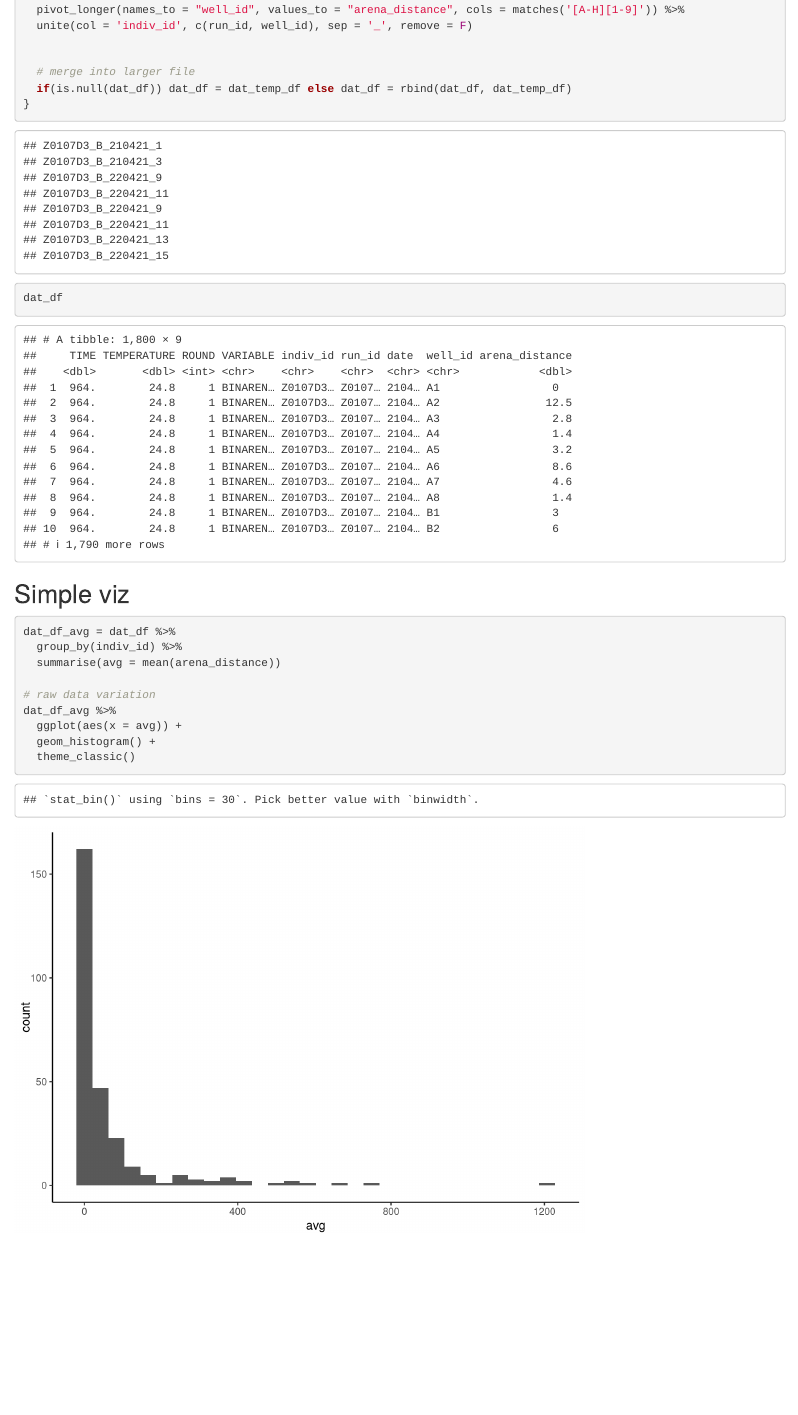
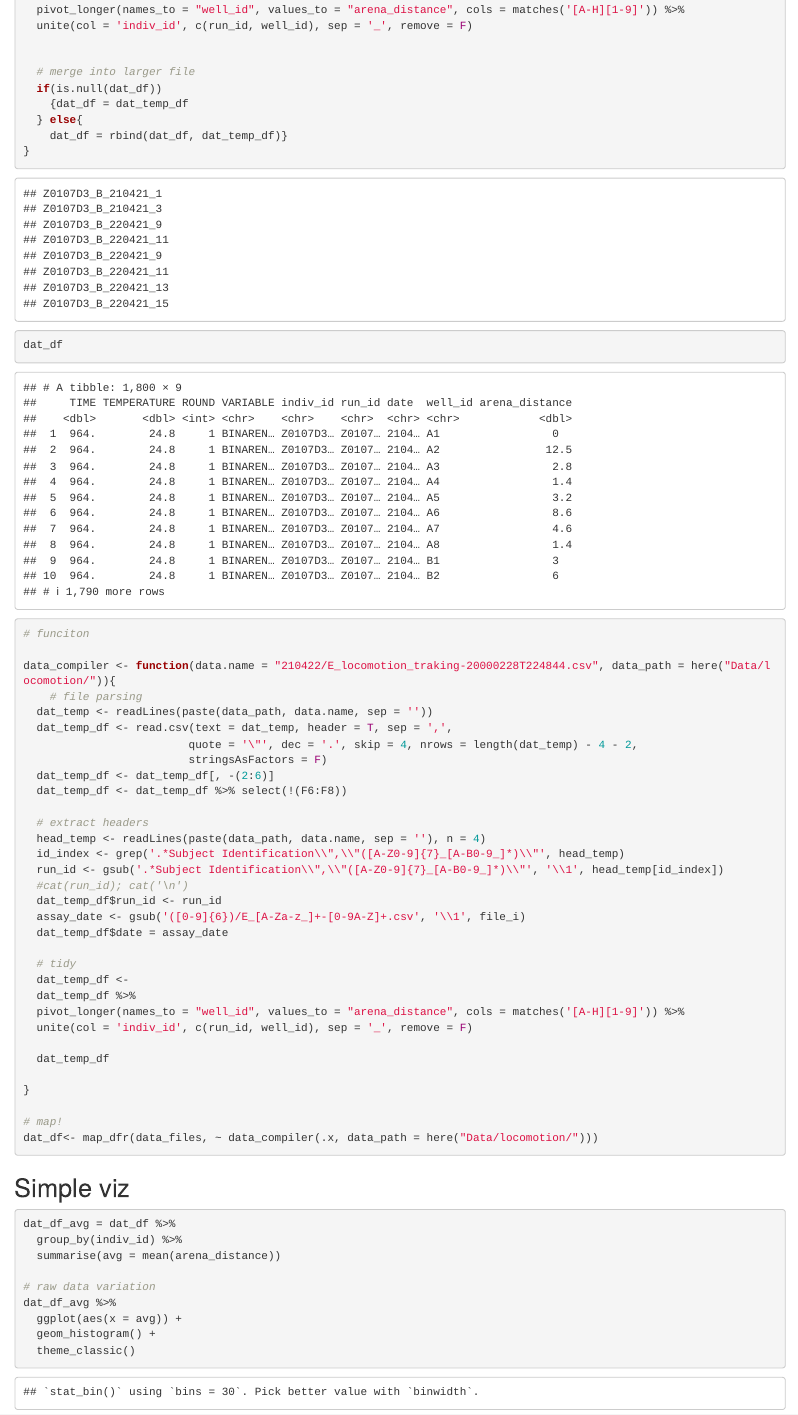
Before and after one commit to elmacartney/Dmel_methods, an R Markdown document (R/zantiks_droso2.Rmd): the page in a window 1100 px wide, from 2980 px down. Rendered offline with R 4.5, knitr and Pandoc, with nearby package versions; drawn as R Markdown's standard HTML page in place of the format the file asks for; some code elsewhere in the file could not run offline.

Commit message:
added a function with Erin!

````diff
--- a/R/zantiks_droso2.Rmd
+++ b/R/zantiks_droso2.Rmd
@@ -100,10 +100,46 @@ for (file_i in data_files) {
 
 
   # merge into larger file
-  if(is.null(dat_df)) dat_df = dat_temp_df else dat_df = rbind(dat_df, dat_temp_df)
+  if(is.null(dat_df))
+    {dat_df = dat_temp_df
+  } else{
+    dat_df = rbind(dat_df, dat_temp_df)}
 }
 
 dat_df
+
+# funciton
+
+data_compiler <- function(data.name = "210422/E_locomotion_traking-20000228T224844.csv", data_path = here("Data/locomotion/")){
+    # file parsing
+  dat_temp <- readLines(paste(data_path, data.name, sep = ''))
+  dat_temp_df <- read.csv(text = dat_temp, header = T, sep = ',',
+                         quote = '\"', dec = '.', skip = 4, nrows = length(dat_temp) - 4 - 2,
+                         stringsAsFactors = F)
+  dat_temp_df <- dat_temp_df[, -(2:6)]
+  dat_temp_df <- dat_temp_df %>% select(!(F6:F8))
+
+  # extract headers
+  head_temp <- readLines(paste(data_path, data.name, sep = ''), n = 4)
+  id_index <- grep('.*Subject Identification\\",\\"([A-Z0-9]{7}_[A-B0-9_]*)\\"', head_temp)
+  run_id <- gsub('.*Subject Identification\\",\\"([A-Z0-9]{7}_[A-B0-9_]*)\\"', '\\1', head_temp[id_index])
+  #cat(run_id); cat('\n')
+  dat_temp_df$run_id <- run_id
+  assay_date <- gsub('([0-9]{6})/E_[A-Za-z_]+-[0-9A-Z]+.csv', '\\1', file_i)
+  dat_temp_df$date = assay_date
+
+  # tidy
+  dat_temp_df <-
+  dat_temp_df %>%
+  pivot_longer(names_to = "well_id", values_to = "arena_distance", cols = matches('[A-H][1-9]')) %>%
+  unite(col = 'indiv_id', c(run_id, well_id), sep = '_', remove = F)
+
+  dat_temp_df
+
+}
+
+# map!
+dat_df<- map_dfr(data_files, ~ data_compiler(.x, data_path = here("Data/locomotion/")))
 ```
 
 ## Simple viz
````
Also changed, not shown: R/zantiks_droso2.Rmd (4 more changed lines).
